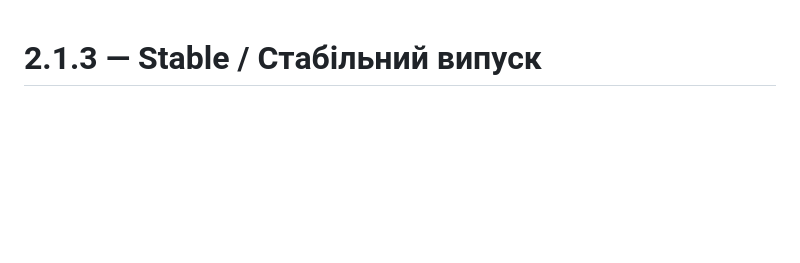
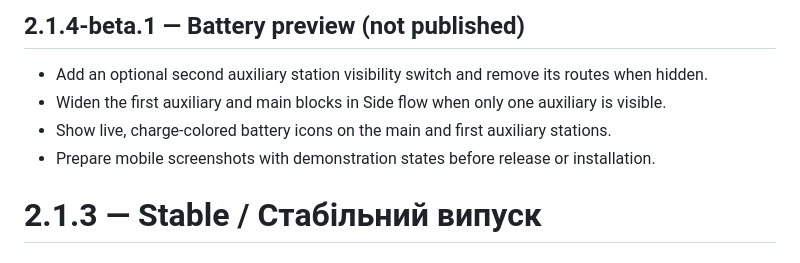
Before and after one commit to Suris2009/suris-ecoflow-flow-card, a Markdown page: CHANGELOG.md, the part around the change. Rendered like a GitHub page; blank space fills up the shorter version.

```diff
--- a/CHANGELOG.md
+++ b/CHANGELOG.md
@@ -1,3 +1,10 @@
+## 2.1.4-beta.1 — Battery preview (not published)
+
+- Add an optional second auxiliary station visibility switch and remove its routes when hidden.
+- Widen the first auxiliary and main blocks in Side flow when only one auxiliary is visible.
+- Show live, charge-colored battery icons on the main and first auxiliary stations.
+- Prepare mobile screenshots with demonstration states before release or installation.
+
 # 2.1.3 — Stable / Стабільний випуск
 
 ## Українська
```
Also changed, not shown: README.md (+7 -1 lines), RELEASE_NOTES.md (+26 -21 lines), preview-sideflow-battery-beta-en.png (added), preview-sideflow-battery-beta-uk.png (added), 3 other files.
